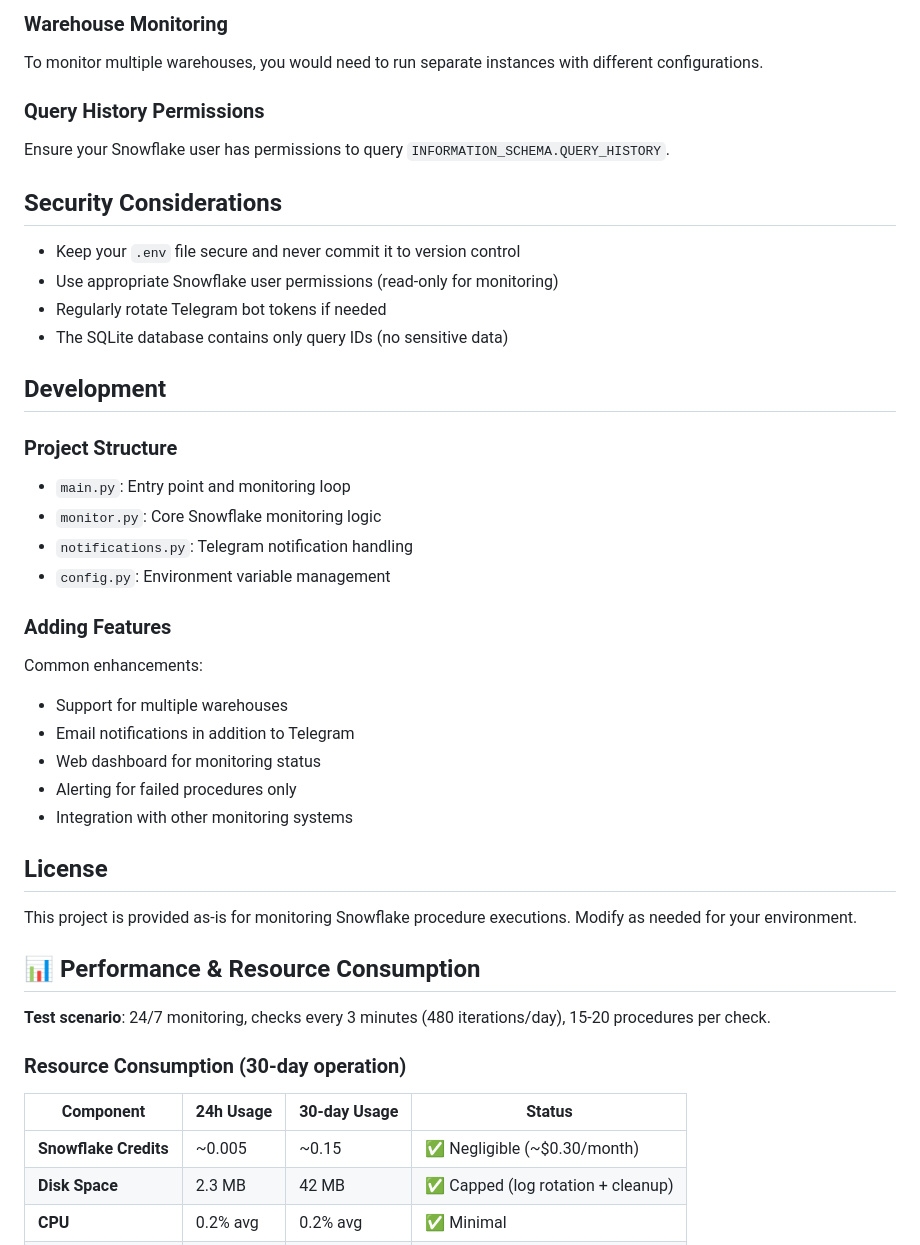
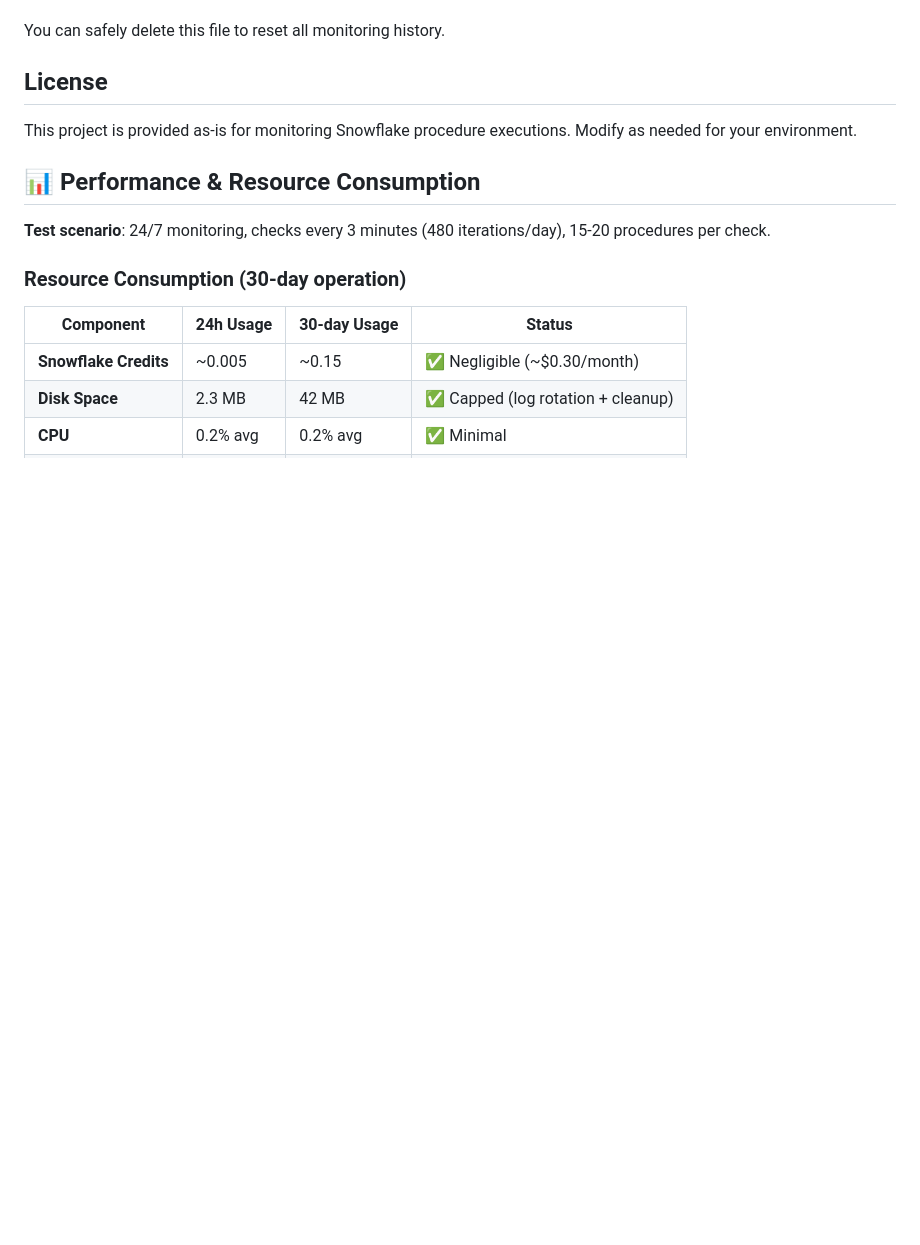
Before and after one commit to pedrochans/snowflake_procedure_monitor, a Markdown page: README.md, the part around the change printed below. Drawn GitHub-style; blank space fills up the shorter version.

```diff
--- a/README.md
+++ b/README.md
@@ -281,35 +273,4 @@ MIN_DURATION_MS=60000   # Only notify for procedures running > 1 minute
-### Warehouse Monitoring
-
-To monitor multiple warehouses, you would need to run separate instances with different configurations.
-
-### Query History Permissions
-
-Ensure your Snowflake user has permissions to query `INFORMATION_SCHEMA.QUERY_HISTORY`.
-
-## Security Considerations
-
-- Keep your `.env` file secure and never commit it to version control
-- Use appropriate Snowflake user permissions (read-only for monitoring)
-- Regularly rotate Telegram bot tokens if needed
-- The SQLite database contains only query IDs (no sensitive data)
-
-## Development
-
-### Project Structure
-
-- `main.py`: Entry point and monitoring loop
-- `monitor.py`: Core Snowflake monitoring logic
-- `notifications.py`: Telegram notification handling
-- `config.py`: Environment variable management
-
-### Adding Features
-
-Common enhancements:
-- Support for multiple warehouses
-- Email notifications in addition to Telegram
-- Web dashboard for monitoring status
-- Alerting for failed procedures only
-- Integration with other monitoring systems
+You can safely delete this file to reset all monitoring history.
 
 ## License
 
```
Also changed, not shown: other parts of README.md (+70 -78 lines).
